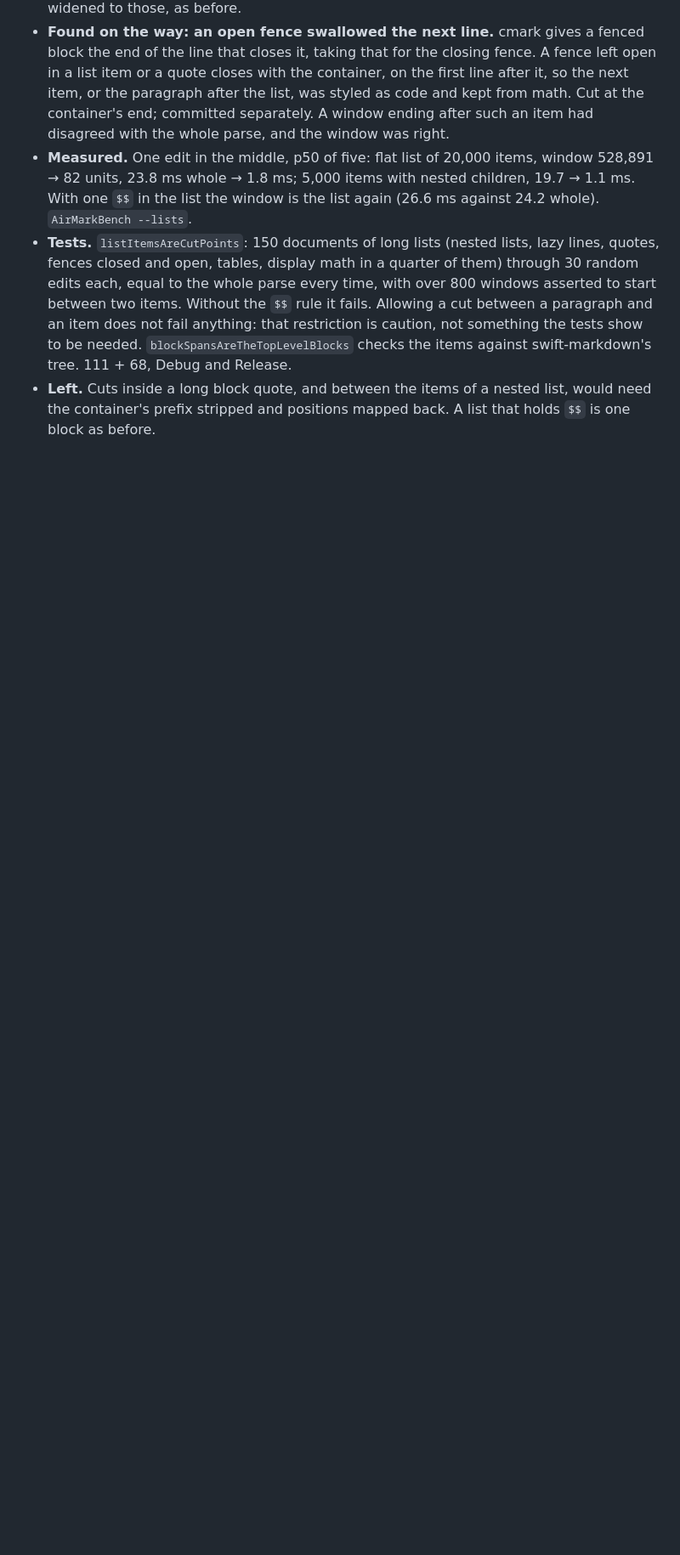
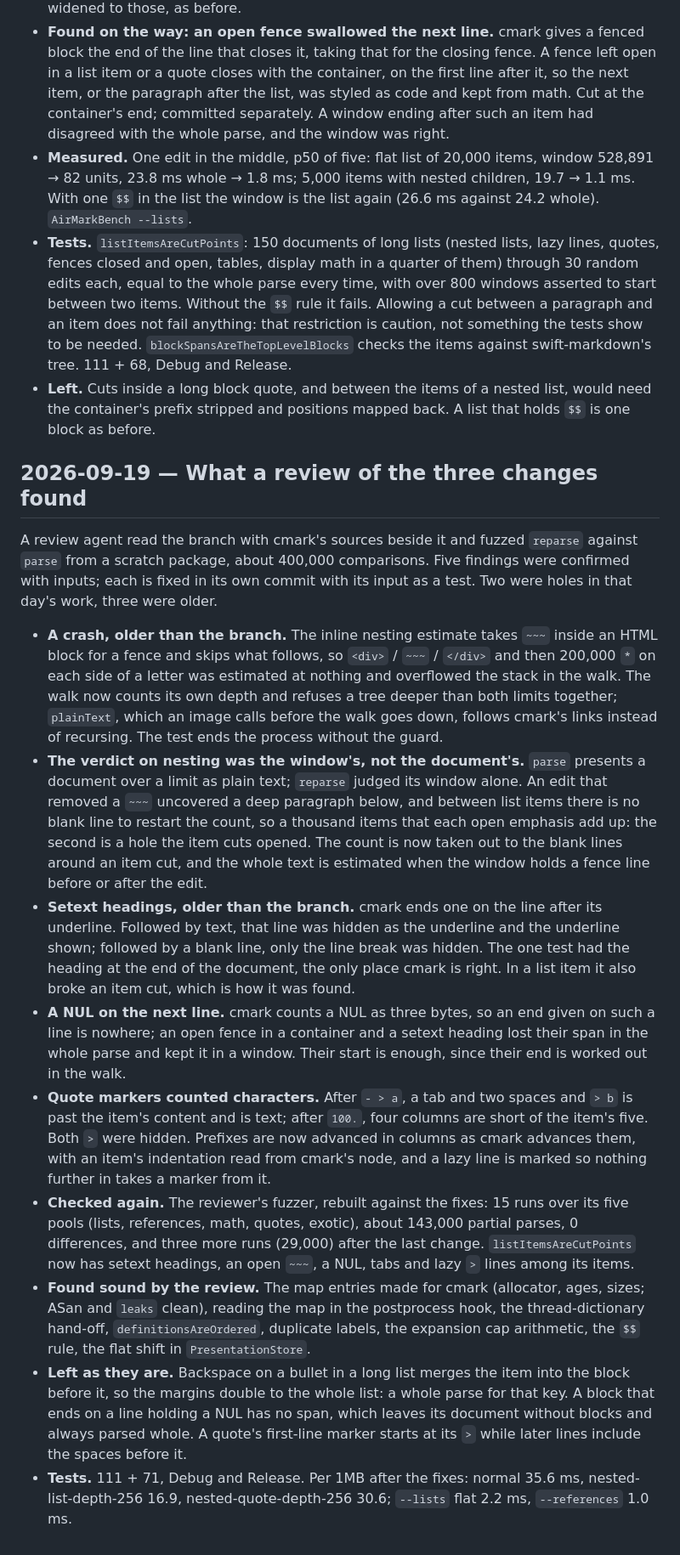
Before and after one commit to ghostface2232/AirMark, a Markdown page: DEV_LOG.md, the part around the change. Shown at 85% size. Rendered like a GitHub page; blank space fills up the shorter version.

Commit message:
Record what the review found and what was done about it
Co-Authored-By: Claude Fable 5.1 <noreply@anthropic.com>

```diff
--- a/DEV_LOG.md
+++ b/DEV_LOG.md
@@ -478,3 +478,46 @@ after the review fixes below; the UI state after them is in that entry.
   against swift-markdown's tree. 111 + 68, Debug and Release.
 - **Left.** Cuts inside a long block quote, and between the items of a nested list, would need the
   container's prefix stripped and positions mapped back. A list that holds `$$` is one block as before.
+
+## 2026-09-19 — What a review of the three changes found
+
+A review agent read the branch with cmark's sources beside it and fuzzed `reparse` against `parse` from a
+scratch package, about 400,000 comparisons. Five findings were confirmed with inputs; each is fixed in its
+own commit with its input as a test. Two were holes in that day's work, three were older.
+
+- **A crash, older than the branch.** The inline nesting estimate takes `~~~` inside an HTML block for a
+  fence and skips what follows, so `<div>` / `~~~` / `</div>` and then 200,000 `*` on each side of a letter
+  was estimated at nothing and overflowed the stack in the walk. The walk now counts its own depth and
+  refuses a tree deeper than both limits together; `plainText`, which an image calls before the walk goes
+  down, follows cmark's links instead of recursing. The test ends the process without the guard.
+- **The verdict on nesting was the window's, not the document's.** `parse` presents a document over a limit
+  as plain text; `reparse` judged its window alone. An edit that removed a `~~~` uncovered a deep paragraph
+  below, and between list items there is no blank line to restart the count, so a thousand items that each
+  open emphasis add up: the second is a hole the item cuts opened. The count is now taken out to the blank
+  lines around an item cut, and the whole text is estimated when the window holds a fence line before or
+  after the edit.
+- **Setext headings, older than the branch.** cmark ends one on the line after its underline. Followed by
+  text, that line was hidden as the underline and the underline shown; followed by a blank line, only the
+  line break was hidden. The one test had the heading at the end of the document, the only place cmark is
+  right. In a list item it also broke an item cut, which is how it was found.
+- **A NUL on the next line.** cmark counts a NUL as three bytes, so an end given on such a line is nowhere;
+  an open fence in a container and a setext heading lost their span in the whole parse and kept it in a
+  window. Their start is enough, since their end is worked out in the walk.
+- **Quote markers counted characters.** After `- > a`, a tab and two spaces and `> b` is past the item's
+  content and is text; after `100.`, four columns are short of the item's five. Both `>` were hidden.
+  Prefixes are now advanced in columns as cmark advances them, with an item's indentation read from
+  cmark's node, and a lazy line is marked so nothing further in takes a marker from it.
+- **Checked again.** The reviewer's fuzzer, rebuilt against the fixes: 15 runs over its five pools
+  (lists, references, math, quotes, exotic), about 143,000 partial parses, 0 differences, and three more
+  runs (29,000) after the last change.
+  `listItemsAreCutPoints` now has setext headings, an open `~~~`, a NUL, tabs and lazy `>` lines among
+  its items.
+- **Found sound by the review.** The map entries made for cmark (allocator, ages, sizes; ASan and `leaks`
+  clean), reading the map in the postprocess hook, the thread-dictionary hand-off, `definitionsAreOrdered`,
+  duplicate labels, the expansion cap arithmetic, the `$$` rule, the flat shift in `PresentationStore`.
+- **Left as they are.** Backspace on a bullet in a long list merges the item into the block before it, so
+  the margins double to the whole list: a whole parse for that key. A block that ends on a line holding a
+  NUL has no span, which leaves its document without blocks and always parsed whole. A quote's first-line
+  marker starts at its `>` while later lines include the spaces before it.
+- **Tests.** 111 + 71, Debug and Release. Per 1MB after the fixes: normal 35.6 ms, nested-list-depth-256
+  16.9, nested-quote-depth-256 30.6; `--lists` flat 2.2 ms, `--references` 1.0 ms.
```
